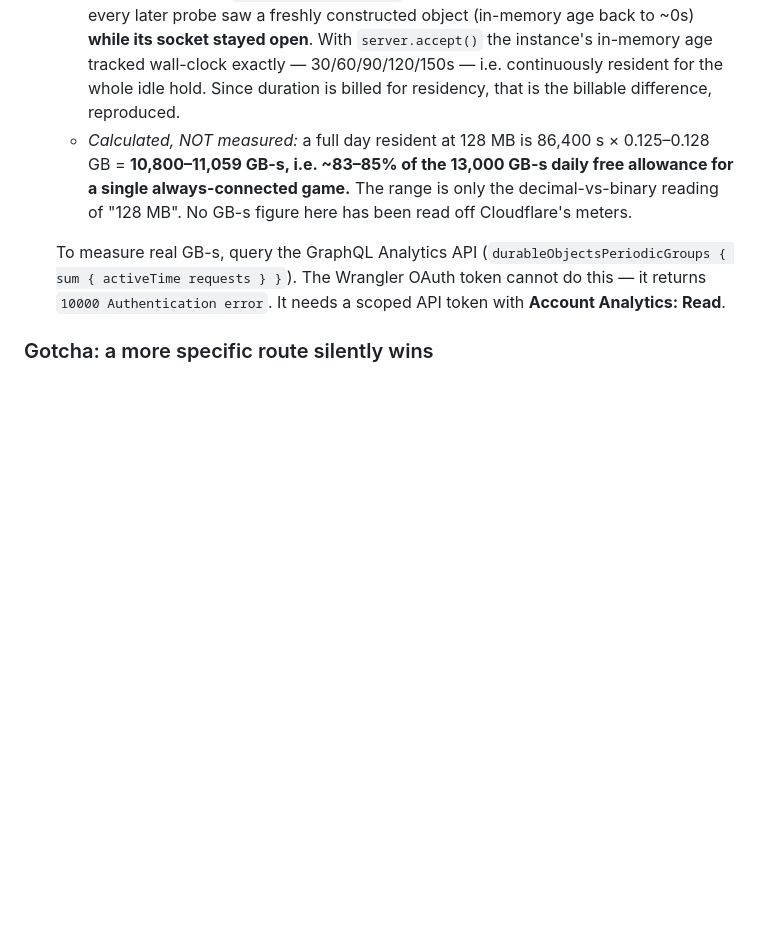
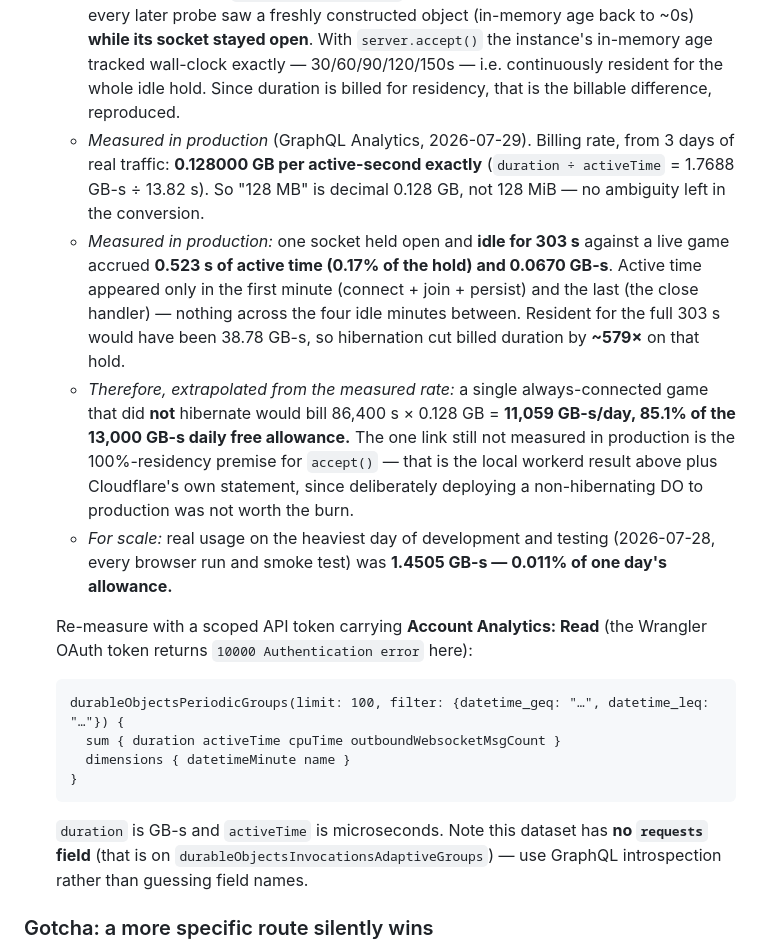
Before and after one commit to petr0n/tallybone, a Markdown page: server/README.md, the part around the change. GitHub-like rendering; blank space fills up the shorter version.

Commit message:
docs(server): measure the hibernation cost claim in production
Replaces the calculated-not-measured hedge with real numbers from the GraphQL
Analytics API (needs a token with Account Analytics: Read; the Wrangler OAuth
token returns 10000 Authentication error).

- Billing rate measured from 3 days of real traffic: duration / activeTime =
  1.7688 GB-s / 13.82s = 0.128000 GB per active-second, exactly. "128 MB" is
  decimal 0.128 GB, so the decimal-vs-binary range in the previous note was
  wrong to hedge: the figure is 85.1%, not 83-85%.
- Hibernation verified in production, not just on local workerd: one socket held
  open and idle for 303s accrued 0.523s of active time (0.17%) and 0.0670 GB-s,
  with activity only in the first minute (connect/join/persist) and the last
  (close handler). Resident throughout would have been 38.78 GB-s -- a ~579x
  difference.
- Real usage on the heaviest development day was 1.4505 GB-s, 0.011% of one
  day's allowance.

The only link still unmeasured in production is the 100%-residency premise for
server.accept(); that rests on the local residency probe plus Cloudflare's
documented "entire time the WebSocket is connected", since deploying a
non-hibernating DO to prod was not worth the burn. Labelled as such.

Also records that durableObjectsPeriodicGroups has no `requests` field, so field
names must come from introspection -- guessing it cost a failed query.

````diff
--- a/server/README.md
+++ b/server/README.md
@@ -92,16 +92,40 @@ Verified against current Cloudflare docs (2026-07-27):
     30/60/90/120/150s — i.e. continuously resident for the whole idle hold. Since
     duration is billed for residency, that is the billable difference,
     reproduced.
-  - *Calculated, NOT measured:* a full day resident at 128 MB is 86,400 s ×
-    0.125–0.128 GB = **10,800–11,059 GB-s, i.e. ~83–85% of the 13,000 GB-s daily
-    free allowance for a single always-connected game.** The range is only the
-    decimal-vs-binary reading of "128 MB". No GB-s figure here has been read off
-    Cloudflare's meters.
+  - *Measured in production* (GraphQL Analytics, 2026-07-29). Billing rate, from
+    3 days of real traffic: **0.128000 GB per active-second exactly**
+    (`duration ÷ activeTime` = 1.7688 GB-s ÷ 13.82 s). So "128 MB" is decimal
+    0.128 GB, not 128 MiB — no ambiguity left in the conversion.
+  - *Measured in production:* one socket held open and **idle for 303 s** against
+    a live game accrued **0.523 s of active time (0.17% of the hold) and 0.0670
+    GB-s**. Active time appeared only in the first minute (connect + join +
+    persist) and the last (the close handler) — nothing across the four idle
+    minutes between. Resident for the full 303 s would have been 38.78 GB-s, so
+    hibernation cut billed duration by **~579×** on that hold.
+  - *Therefore, extrapolated from the measured rate:* a single always-connected
+    game that did **not** hibernate would bill 86,400 s × 0.128 GB =
+    **11,059 GB-s/day, 85.1% of the 13,000 GB-s daily free allowance.** The one
+    link still not measured in production is the 100%-residency premise for
+    `accept()` — that is the local workerd result above plus Cloudflare's own
+    statement, since deliberately deploying a non-hibernating DO to production
+    was not worth the burn.
+  - *For scale:* real usage on the heaviest day of development and testing
+    (2026-07-28, every browser run and smoke test) was **1.4505 GB-s — 0.011% of
+    one day's allowance.**
 
-  To measure real GB-s, query the GraphQL Analytics API
-  (`durableObjectsPeriodicGroups { sum { activeTime requests } }`). The Wrangler
-  OAuth token cannot do this — it returns `10000 Authentication error`. It needs a
-  scoped API token with **Account Analytics: Read**.
+  Re-measure with a scoped API token carrying **Account Analytics: Read** (the
+  Wrangler OAuth token returns `10000 Authentication error` here):
+
+  ```graphql
+  durableObjectsPeriodicGroups(limit: 100, filter: {datetime_geq: "…", datetime_leq: "…"}) {
+    sum { duration activeTime cpuTime outboundWebsocketMsgCount }
+    dimensions { datetimeMinute name }
+  }
+  ```
+
+  `duration` is GB-s and `activeTime` is microseconds. Note this dataset has **no
+  `requests` field** (that is on `durableObjectsInvocationsAdaptiveGroups`) — use
+  GraphQL introspection rather than guessing field names.
 
 ### Gotcha: a more specific route silently wins
 
````
